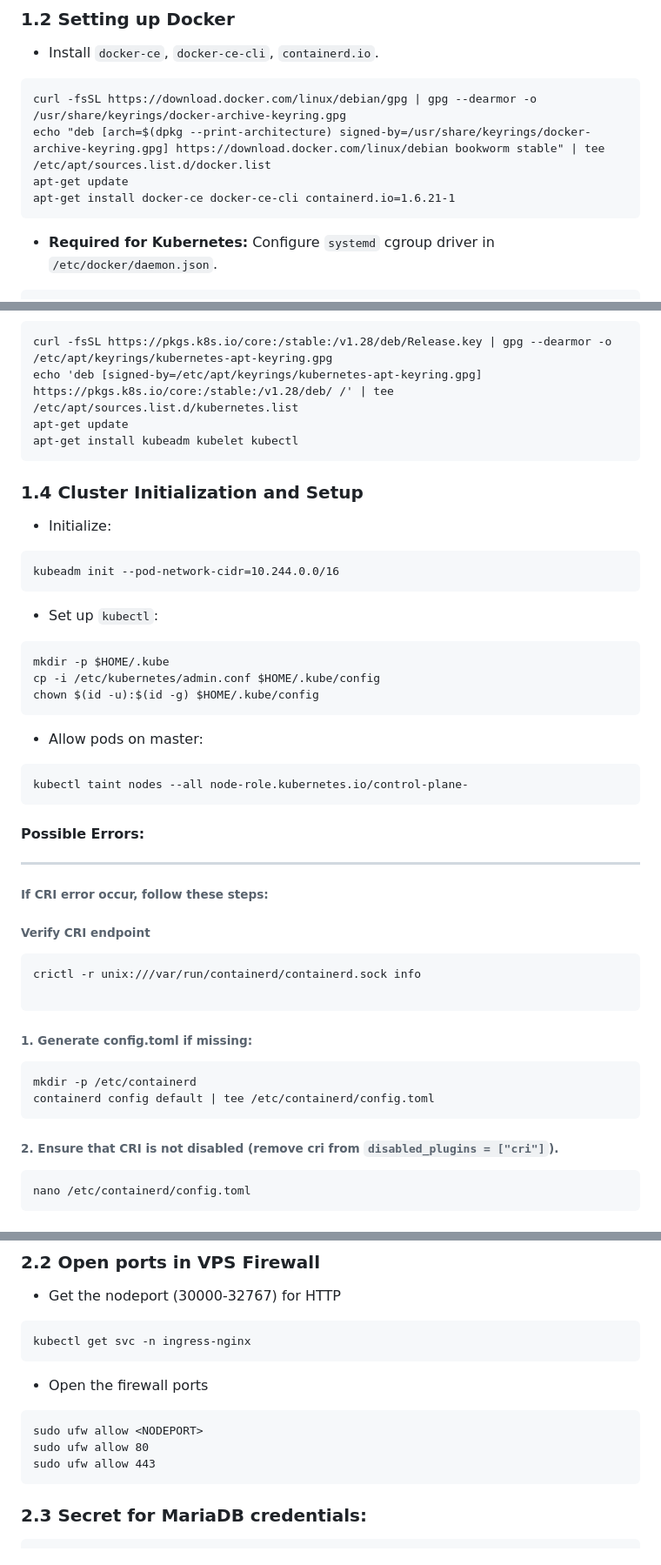
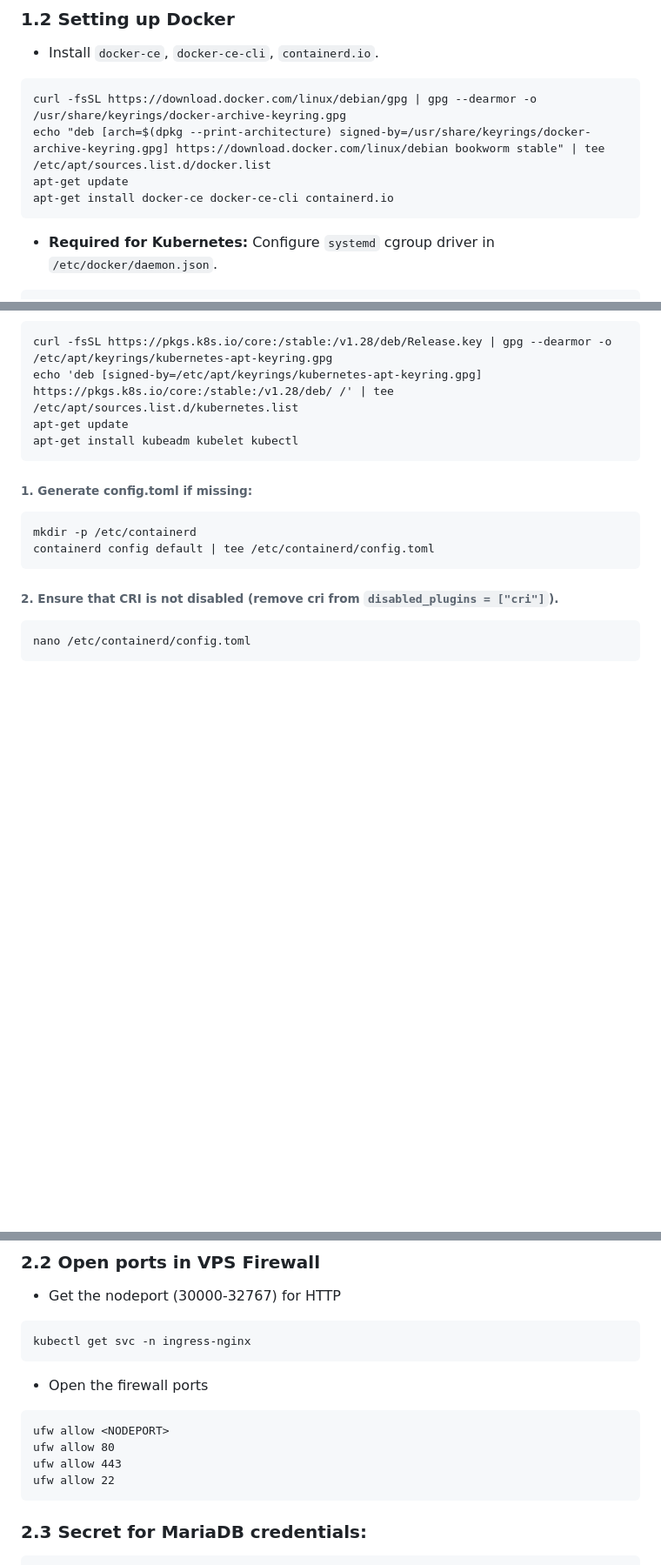
Before and after one commit to Buffyxo/k8s-web-app, a Markdown page: README.md, 3 parts joined by grey strips. Shown: that part at 87% size. Rendered like a GitHub page; blank space fills up the shorter version.

Commit message:
docs: Updated the sequence of commands and typos in README.md

````diff
--- a/README.md
+++ b/README.md
@@ -36,7 +36,7 @@ sysctl --system
 curl -fsSL https://download.docker.com/linux/debian/gpg | gpg --dearmor -o /usr/share/keyrings/docker-archive-keyring.gpg
 echo "deb [arch=$(dpkg --print-architecture) signed-by=/usr/share/keyrings/docker-archive-keyring.gpg] https://download.docker.com/linux/debian bookworm stable" | tee /etc/apt/sources.list.d/docker.list
 apt-get update
-apt-get install docker-ce docker-ce-cli containerd.io=1.6.21-1
+apt-get install docker-ce docker-ce-cli containerd.io
 ```
 - **Required for Kubernetes:** Configure `systemd` cgroup driver in `/etc/docker/daemon.json`.
 ```
@@ -60,30 +60,6 @@ apt-get update
 apt-get install kubeadm kubelet kubectl
 ```
 
-### 1.4 Cluster Initialization and Setup
-- Initialize:
-```
-kubeadm init --pod-network-cidr=10.244.0.0/16
-```
-
-- Set up `kubectl`:
-```
-mkdir -p $HOME/.kube
-cp -i /etc/kubernetes/admin.conf $HOME/.kube/config
-chown $(id -u):$(id -g) $HOME/.kube/config
-```
-- Allow pods on master:
-```
-kubectl taint nodes --all node-role.kubernetes.io/control-plane-
-```
-#### Possible Errors:
----
-###### **If CRI error occur, follow these steps:**
-######  Verify CRI endpoint
-```
-crictl -r unix:///var/run/containerd/containerd.sock info
-
-```
 ###### 1. Generate config.toml if missing:
 ```
 mkdir -p /etc/containerd
@@ -169,9 +168,10 @@ kubectl get svc -n ingress-nginx
 ```
 - Open the firewall ports
 ```
-sudo ufw allow <NODEPORT>
-sudo ufw allow 80
-sudo ufw allow 443
+ufw allow <NODEPORT>
+ufw allow 80
+ufw allow 443
+ufw allow 22
 ```
 
 ### 2.3 Secret for MariaDB credentials:
````
Also changed, not shown: other parts of README.md (+38 -10 lines).
